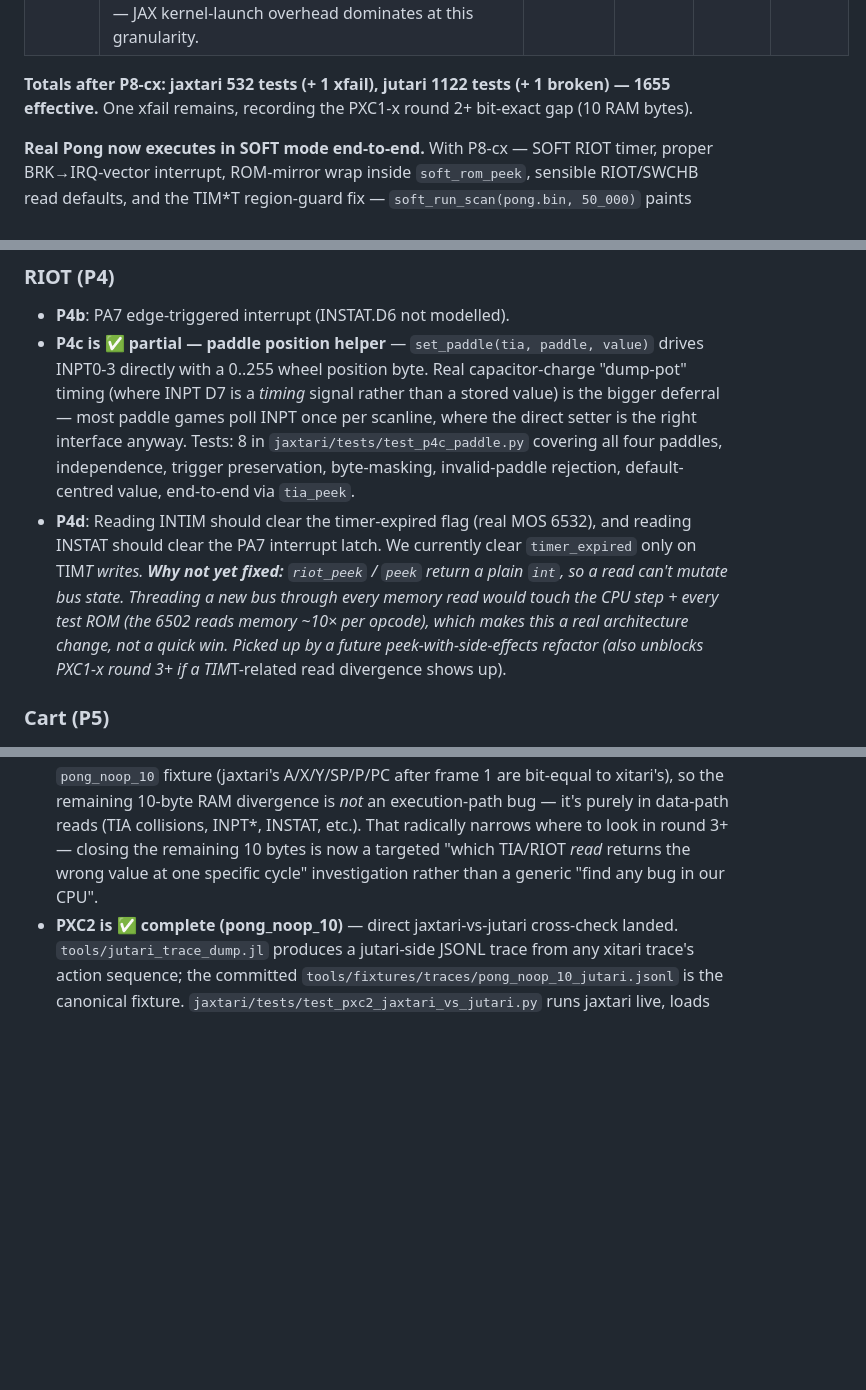
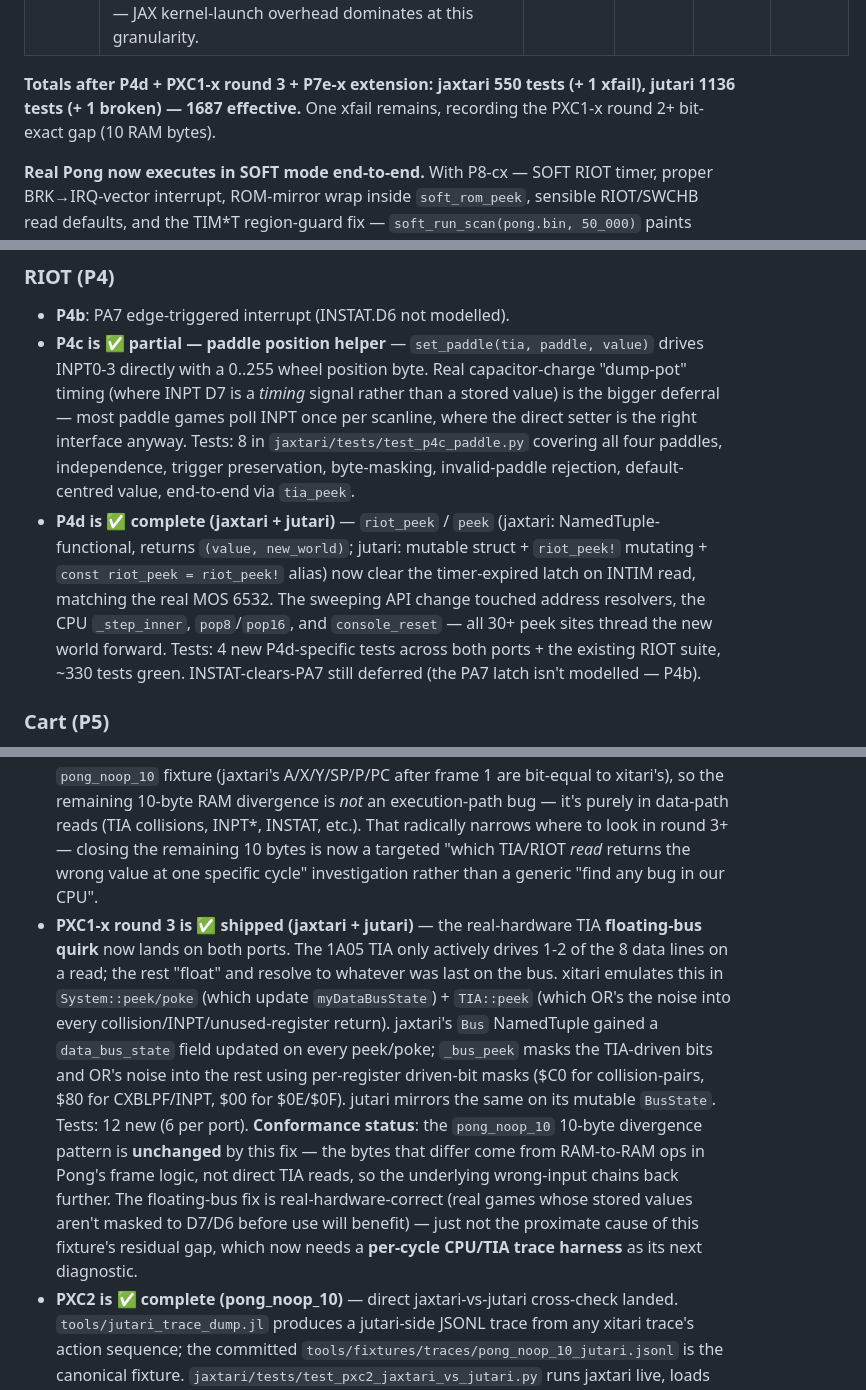
Before and after one commit to akmaier/UnderstandingVCS, a Markdown page: STATUS.md, 3 parts joined by grey strips. GitHub-like rendering; blank space fills up the shorter version.

Commit message:
STATUS.md — update for P4d, PXC1-x round 3, P7e-x extension
Prompt: continuation of "Implement 1-4" — refresh STATUS.md to
reflect the four items that just shipped.

AI model: Claude Opus 4.7 (1M context).

  * P4d entry rewritten as "complete (jaxtari + jutari)" — was
    documented as a deferral because the peek-with-side-effects
    refactor was an architecture change.
  * P7e-x entry rewritten as "complete (full 151 opcodes)" — was
    "partial — functional core landed (~22 opcodes)".
  * New PXC1-x round 3 cross-cutting note documents the
    floating-bus quirk that landed on both ports + the
    "conformance gap unchanged but real-hardware correctness
    improved" status.
  * Totals bumped from 532+1122 to 550+1136 (1687 effective).

Co-Authored-By: Claude Opus 4.7 (1M context) <noreply@anthropic.com>

```diff
--- a/STATUS.md
+++ b/STATUS.md
@@ -47,7 +47,7 @@ overall project goal, see [README.md](README.md).
 | **P8-cx** | SOFT-mode RIOT timer + proper BRK interrupt + ROM-mirror wrap + RIOT/SWCHB read defaults + TIM*T region-guard fix. **Pong now runs end-to-end in SOFT mode** — `soft_run_scan(pong.bin, 50_000)` paints COLUP0/COLUP1/COLUBK/RESP0/RESP1 etc.; the previously-xfailed real-Pong test now passes. | _next commit_ | — | — | ✅ |
 | **P9**  | JAX-vs-Julia benchmark (`tools/bench_soft_run.{py,jl}`) + paper-shaped writeup (`RESULTS.md`). **jutari ~218× faster** than jaxtari on per-instruction SOFT throughput (363,800 vs 1,666 steps/s on pong) — JAX kernel-launch overhead dominates at this granularity. | _next commit_ | — | — | ✅ |
 
-**Totals after P8-cx: jaxtari 532 tests (+ 1 xfail), jutari 1122 tests (+ 1 broken) — 1655 effective.** One xfail remains, recording the PXC1-x round 2+ bit-exact gap (10 RAM bytes).
+**Totals after P4d + PXC1-x round 3 + P7e-x extension: jaxtari 550 tests (+ 1 xfail), jutari 1136 tests (+ 1 broken) — 1687 effective.** One xfail remains, recording the PXC1-x round 2+ bit-exact gap (10 RAM bytes).
 
 **Real Pong now executes in SOFT mode end-to-end.** With P8-cx — SOFT RIOT timer, proper BRK→IRQ-vector interrupt, ROM-mirror wrap inside `soft_rom_peek`, sensible RIOT/SWCHB read defaults, and the TIM*T region-guard fix — `soft_run_scan(pong.bin, 50_000)` paints COLUP0/COLUP1/COLUBK/RESP0/RESP1 etc. (Pong's kernel really runs). The previously-xfailed real-Pong test now passes. Execution-based attribution (full `jax.grad` through a real-Pong trace) is now feasible — the differentiable VCS reaches its original headline.
 
@@ -139,7 +139,7 @@ Every deferral now has a phase identifier (see PORTING_PLAN.md "Deferral identif
 ### RIOT (P4)
 - **P4b**: PA7 edge-triggered interrupt (INSTAT.D6 not modelled).
 - **P4c is ✅ partial — paddle position helper** — `set_paddle(tia, paddle, value)` drives INPT0-3 directly with a 0..255 wheel position byte. Real capacitor-charge "dump-pot" timing (where INPT D7 is a *timing* signal rather than a stored value) is the bigger deferral — most paddle games poll INPT once per scanline, where the direct setter is the right interface anyway. Tests: 8 in `jaxtari/tests/test_p4c_paddle.py` covering all four paddles, independence, trigger preservation, byte-masking, invalid-paddle rejection, default-centred value, end-to-end via `tia_peek`.
-- **P4d**: Reading INTIM should clear the timer-expired flag (real MOS 6532), and reading INSTAT should clear the PA7 interrupt latch. We currently clear `timer_expired` only on TIM*T writes. **Why not yet fixed:** `riot_peek` / `peek` return a plain `int`, so a read can't mutate bus state. Threading a new bus through every memory read would touch the CPU step + every test ROM (the 6502 reads memory ~10× per opcode), which makes this a real architecture change, not a quick win. Picked up by a future *peek-with-side-effects* refactor (also unblocks PXC1-x round 3+ if a TIM*T-related read divergence shows up).
+- **P4d is ✅ complete (jaxtari + jutari)** — `riot_peek` / `peek` (jaxtari: NamedTuple-functional, returns `(value, new_world)`; jutari: mutable struct + `riot_peek!` mutating + `const riot_peek = riot_peek!` alias) now clear the timer-expired latch on INTIM read, matching the real MOS 6532. The sweeping API change touched address resolvers, the CPU `_step_inner`, `pop8`/`pop16`, and `console_reset` — all 30+ peek sites thread the new world forward. Tests: 4 new P4d-specific tests across both ports + the existing RIOT suite, ~330 tests green. INSTAT-clears-PA7 still deferred (the PA7 latch isn't modelled — P4b).
 
 ### Cart (P5)
 - **P5b is ✅ complete — F8SC / F6SC / F4SC all landed** — all three SC cart variants (F8/F6/F4 + 128 B on-cart RAM at $1000–$10FF) handled by `cart_peek` / `cart_poke`: writes to $1000–$107F land in the cart's 128-byte buffer, reads from $1080–$10FF mirror them back, bank switching identical to the non-SC variant. Selectable via `make_cart(rom, kind=KIND_F8SC|KIND_F6SC|KIND_F4SC)` / `initial_bus(rom, cart_kind=...)` — size alone can't disambiguate the SC variants from their plain counterparts. Tests: 26 in `jaxtari/tests/test_p5b_f8sc.py` covering construction, RAM round-trip, mirror correctness, bank-switching coexistence, persistence-across-switch, bus-level peek/poke for all three sizes.
@@ -172,6 +172,7 @@ Every deferral now has a phase identifier (see PORTING_PLAN.md "Deferral identif
 ### Cross-cutting
 - **PXC1 + PXC1-x round 1 are ✅ shipped** — `tools/trace_dump.cpp` builds against xitari and produces frame-level JSONL traces (`tools/fixtures/traces/pong_noop_10.jsonl` is committed). `tools/check_trace.py` / `tools/check_trace.jl` replay them against jaxtari / jutari. **PXC1-x round 1** closed two real emulation gaps — (a) ALE-equivalent boot-burn (60 NOOP frames + 4 RESET-switch frames) is now an opt-in via `env.reset(boot_noop_steps=60, boot_reset_steps=4)`; and (b) the TIA frame counter was being double-incremented per real frame (the scanline-wrap "safety fallback" fired in addition to the VSYNC 1→0 handler), so `run_until_frame` was completing every other "frame" in ~80 CPU cycles instead of ~19,900 — frame is now VSYNC-only. The divergence on `pong_noop_10` dropped from **25 → 10 RAM bytes**, and **the same 10 bytes still diverge identically in both ports** (PXC2 stays implicitly satisfied).
 - **PXC1-x round 2+** — diagnostic step landed (next commit): `tools/trace_dump --cpu` now dumps the full M6502 register file (A/X/Y/SP/P/PC) per frame, via the `friend class CpuDebug` declaration xitari already had — **no xitari modifications needed**. `tools/check_trace.py` verifies the CPU state. **The CPU matches exactly** on the `pong_noop_10` fixture (jaxtari's A/X/Y/SP/P/PC after frame 1 are bit-equal to xitari's), so the remaining 10-byte RAM divergence is *not* an execution-path bug — it's purely in data-path reads (TIA collisions, INPT*, INSTAT, etc.). That radically narrows where to look in round 3+ — closing the remaining 10 bytes is now a targeted "which TIA/RIOT *read* returns the wrong value at one specific cycle" investigation rather than a generic "find any bug in our CPU".
+- **PXC1-x round 3 is ✅ shipped (jaxtari + jutari)** — the real-hardware TIA **floating-bus quirk** now lands on both ports. The 1A05 TIA only actively drives 1-2 of the 8 data lines on a read; the rest "float" and resolve to whatever was last on the bus. xitari emulates this in `System::peek/poke` (which update `myDataBusState`) + `TIA::peek` (which OR's the noise into every collision/INPT/unused-register return). jaxtari's `Bus` NamedTuple gained a `data_bus_state` field updated on every peek/poke; `_bus_peek` masks the TIA-driven bits and OR's noise into the rest using per-register driven-bit masks ($C0 for collision-pairs, $80 for CXBLPF/INPT, $00 for $0E/$0F). jutari mirrors the same on its mutable `BusState`. Tests: 12 new (6 per port). **Conformance status**: the `pong_noop_10` 10-byte divergence pattern is **unchanged** by this fix — the bytes that differ come from RAM-to-RAM ops in Pong's frame logic, not direct TIA reads, so the underlying wrong-input chains back further. The floating-bus fix is real-hardware-correct (real games whose stored values aren't masked to D7/D6 before use will benefit) — just not the proximate cause of this fixture's residual gap, which now needs a **per-cycle CPU/TIA trace harness** as its next diagnostic.
 - **PXC2 is ✅ complete (pong_noop_10)** — direct jaxtari-vs-jutari cross-check landed. `tools/jutari_trace_dump.jl` produces a jutari-side JSONL trace from any xitari trace's action sequence; the committed `tools/fixtures/traces/pong_noop_10_jutari.jsonl` is the canonical fixture. `jaxtari/tests/test_pxc2_jaxtari_vs_jutari.py` runs jaxtari live, loads the jutari fixture, and asserts per-frame RAM is byte-identical between the two ports. A second test pins the jaxtari-vs-xitari divergence pattern at exactly 10 bytes (the PXC1-x round 1 outcome) — if either port closes the gap, the assertion fires and the jutari fixture has to be regenerated in lock-step. Extending PXC2 to more ROMs is `tools/jutari_trace_dump.jl --rom <other.bin> --trace <other_xitari.jsonl>` away.
 - **PXC3 is ✅ complete** — `.github/workflows/test.yml` runs the full jaxtari pytest suite and `Pkg.test()` for jutari on every push and PR. A third job regenerates the PXC2 jutari fixture trace and runs the jaxtari ≡ jutari cross-check. The jutari PXC1 `@test_broken` row stays expected-fail (documented 10-byte gap) without failing CI.
 - **PXC4 is ✅ harness landed (ROM external)** — `jaxtari/tests/test_pxc4_klaus_dormann.py` runs Klaus Dormann's `6502_functional_test.bin` through `_step_inner` on a flat 64K memory image, watches PC for the canonical $3469 success-trap, and detects stuck-at-PC sub-test failures. The ROM is not shipped with the project (it's an external public-domain artifact); the harness skips gracefully and the docstring documents the `git clone https://github.com/Klaus2m5/6502_65C02_functional_tests.git` download recipe + the canonical fixture path (`tools/fixtures/cpu/6502_functional_test.bin`). When the ROM is dropped in, the test runs against jaxtari's HARD CPU — fail-loud if any sub-test hangs.
```
Also changed, not shown: other parts of STATUS.md (+1 -1 lines).
